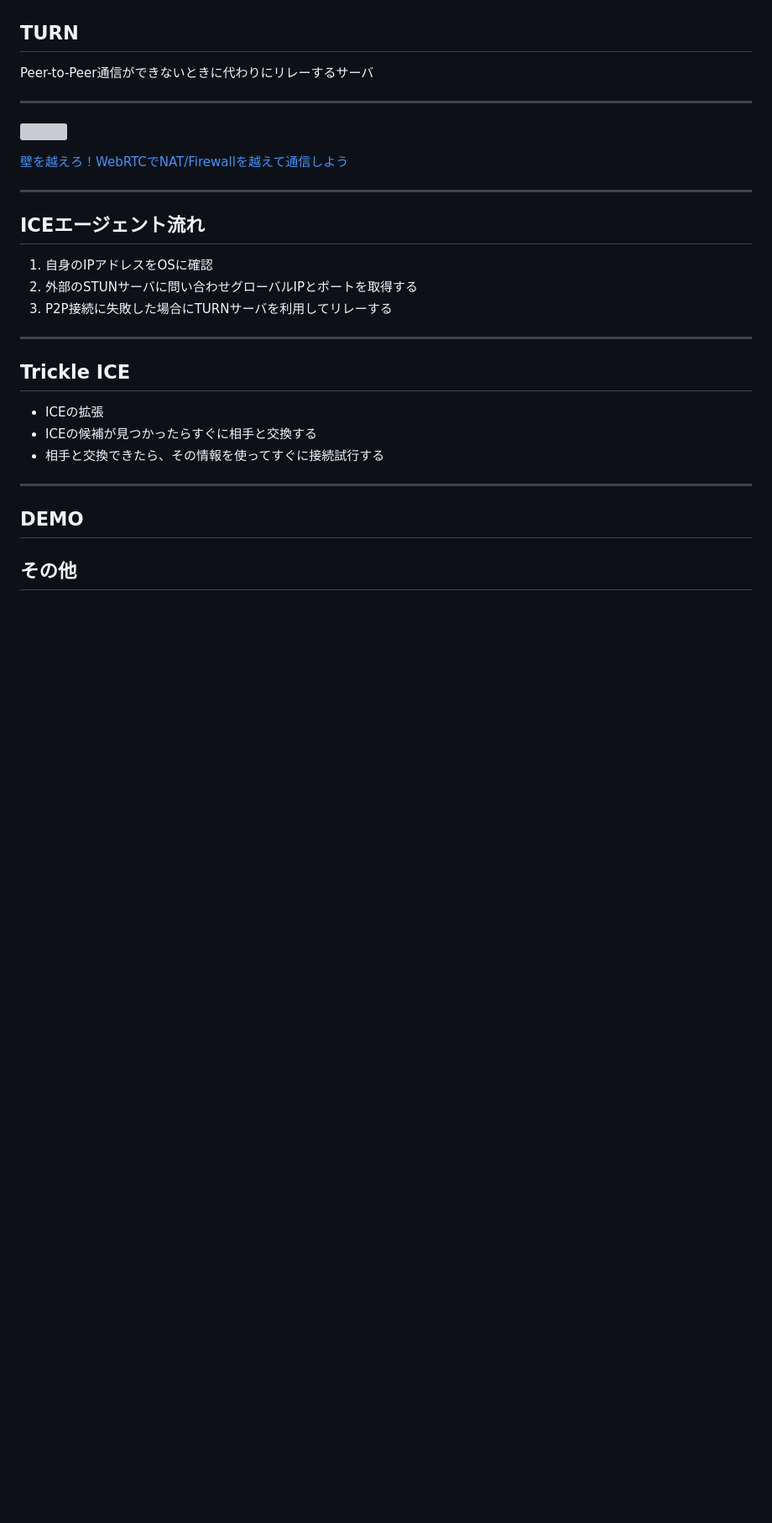
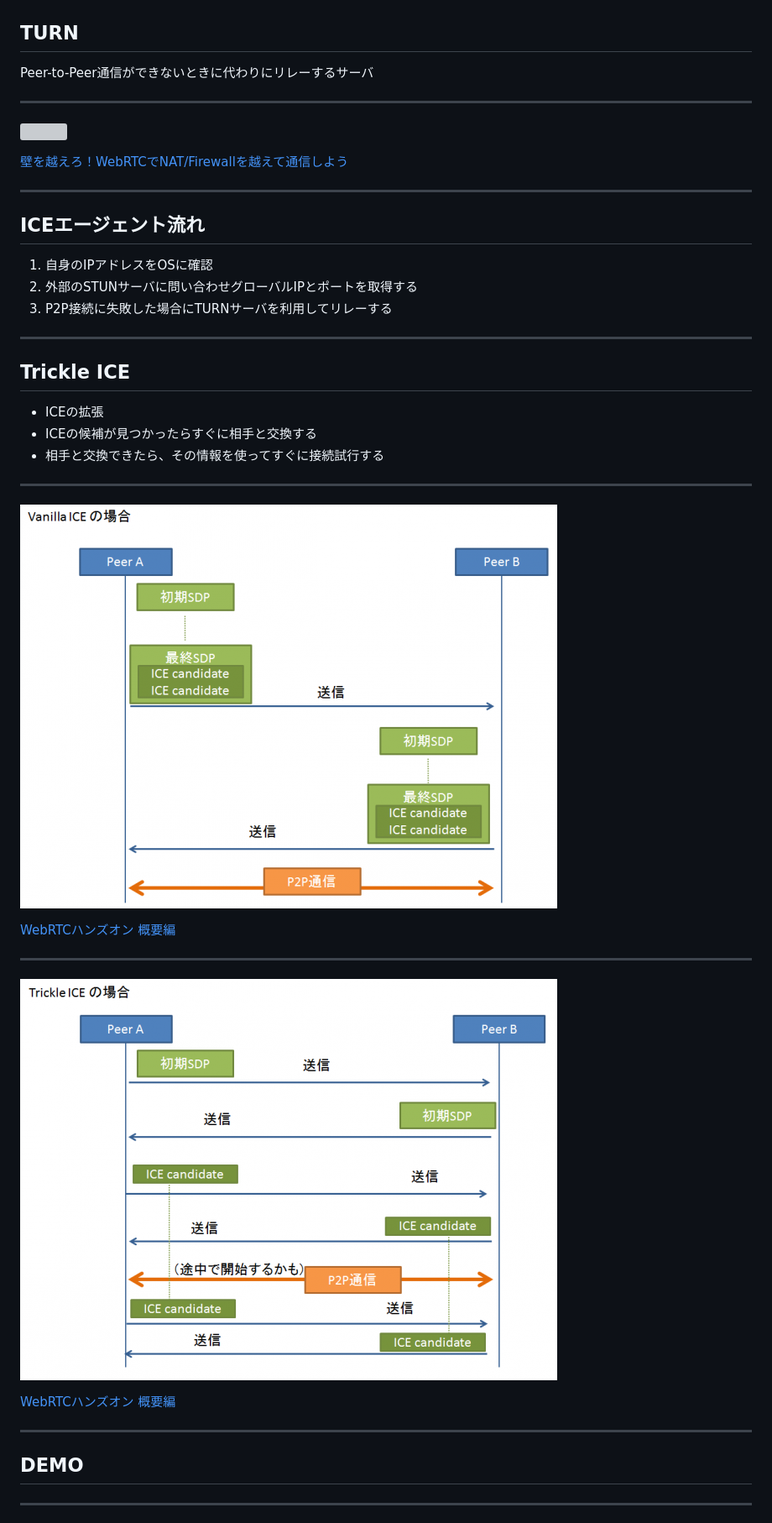
Before and after one commit to polidog/slide, a Markdown page: 170514-webrtc/index.md, the part around one of its changes. Shown at 84% size. Drawn GitHub-style; pictures changed too: 170514-webrtc/img/ice1.png (added), 170514-webrtc/img/ice2.png (added); blank space fills up the shorter version; grey boxes are pictures that could not be loaded.

```diff
--- a/170514-webrtc/index.md
+++ b/170514-webrtc/index.md
@@ -261,9 +277,22 @@ Peer-to-Peer通信ができないときに代わりにリレーするサーバ
 - ICEの候補が見つかったらすぐに相手と交換する
 - 相手と交換できたら、その情報を使ってすぐに接続試行する
 
+
+-----
+
+![](img/ice1.png)
+
+[WebRTCハンズオン 概要編](http://qiita.com/massie_g/items/916694413353a3293f73)
+
+-----
+
+![](img/ice2.png)
+
+[WebRTCハンズオン 概要編](http://qiita.com/massie_g/items/916694413353a3293f73)
+
 -----
 
 ## DEMO
 
-## その他
+-----
 
```
Also changed, not shown: other parts of 170514-webrtc/index.md (+71 -7 lines), 170514-webrtc/img/s2.png (added), 170514-webrtc/img/ss2.png (added), 170514-webrtc/img/ss3.png (added), 170514-webrtc/img/tavii.jpg (added), 1 other file.
